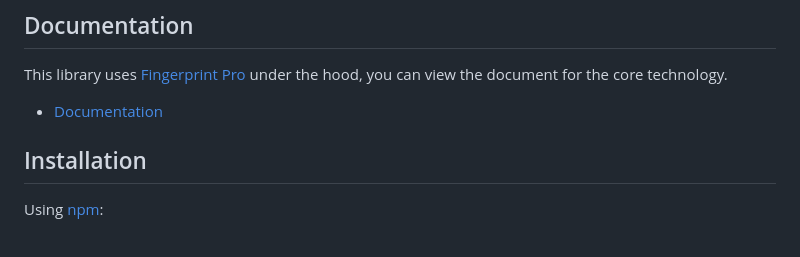
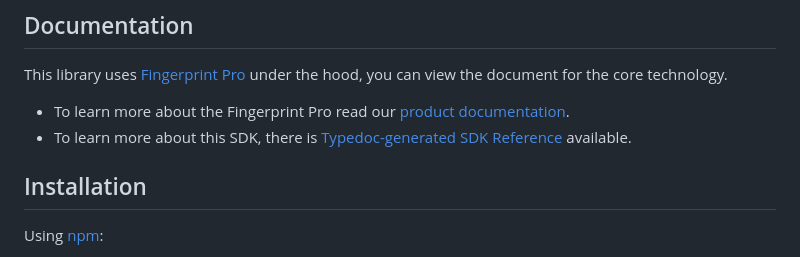
Before and after one commit to fingerprintjs/fingerprintjs-pro-spa, a Markdown page: README.md, the part around the change. GitHub-like rendering.

Commit message:
docs(readme): reword documentation block in the README.md

```diff
--- a/README.md
+++ b/README.md
@@ -47,7 +47,8 @@ If you'd like to have a similar SPA wrapper for the OSS version of FingerprintJS
 ## Documentation
 
 This library uses [Fingerprint Pro](https://fingerprint.com/github/) under the hood, you can view the document for the core technology.
-- [Documentation](https://dev.fingerprint.com/docs)
+- To learn more about the Fingerprint Pro read our [product documentation](https://dev.fingerprint.com/docs).
+- To learn more about this SDK, there is [Typedoc-generated SDK Reference](https://fingerprintjs.github.io/fingerprintjs-pro-spa) available.
 
 ## Installation
 
```
